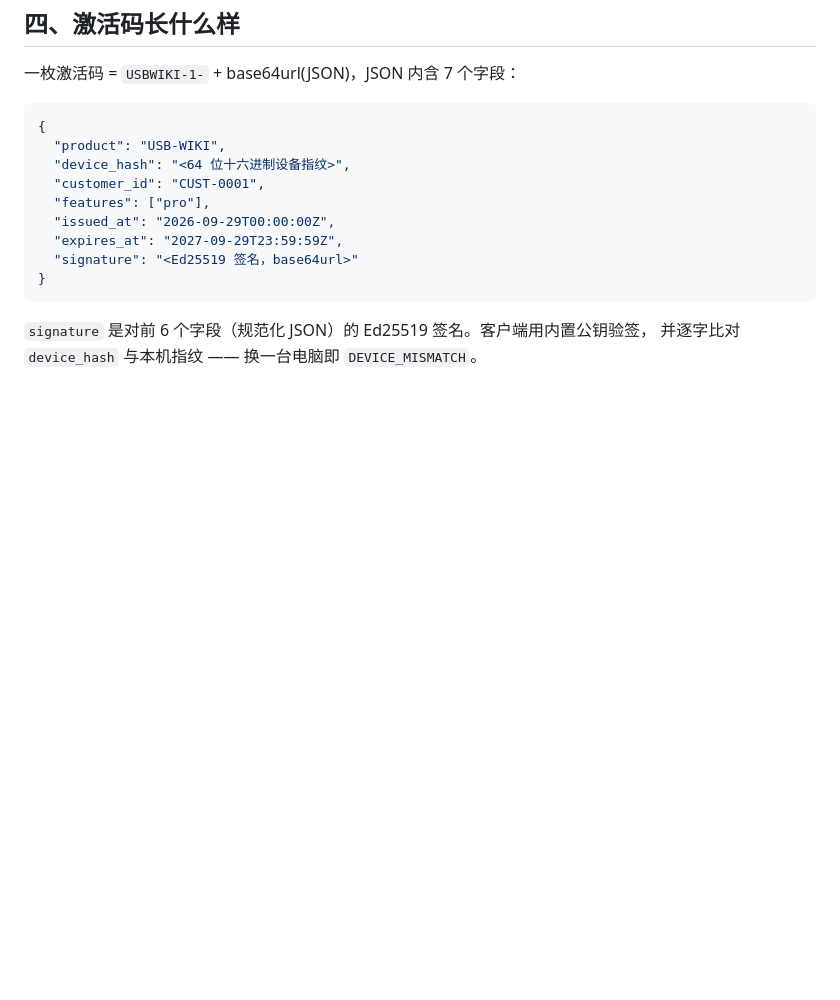
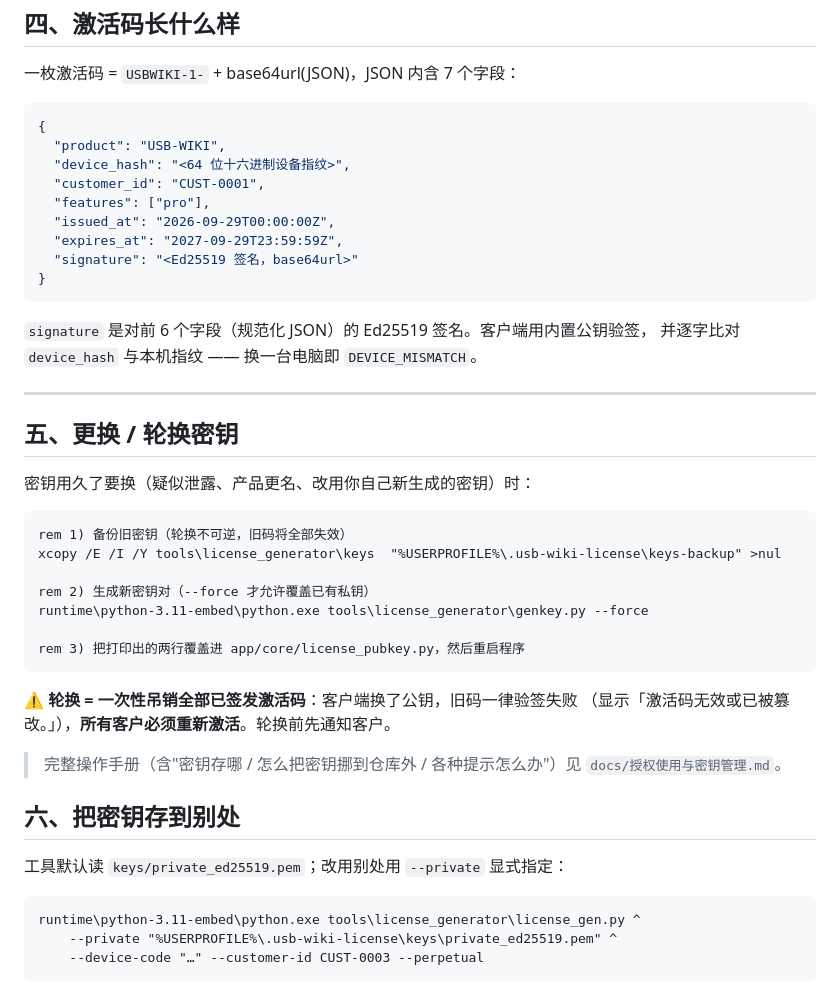
Before and after one commit to lance-baba/USB-WIKI, a Markdown page: tools/license_generator/README.md, the part around the change. Drawn GitHub-style; blank space fills up the shorter version.

Commit message:
docs(license): 授权使用与密钥管理手册 + 工具 README 补更换密钥章节
新增面向授权方/维护者的操作手册：签发/激活/查看/清除流程、密钥存放位置
（仓库内工作副本 + 仓库外安全副本）、更换/轮换密钥的完整步骤与影响、各种
状态提示对照表、安全自查命令。tools/license_generator/README.md 补"更换密钥"
与"密钥存到别处"两节。

````diff
--- a/tools/license_generator/README.md
+++ b/tools/license_generator/README.md
@@ -91,3 +91,35 @@ runtime\python-3.11-embed\python.exe tools\license_generator\license_gen.py --se
 
 `signature` 是对前 6 个字段（规范化 JSON）的 Ed25519 签名。客户端用内置公钥验签，
 并逐字比对 `device_hash` 与本机指纹 —— 换一台电脑即 `DEVICE_MISMATCH`。
+
+---
+
+## 五、更换 / 轮换密钥
+
+密钥用久了要换（疑似泄露、产品更名、改用你自己新生成的密钥）时：
+
+```bat
+rem 1) 备份旧密钥（轮换不可逆，旧码将全部失效）
+xcopy /E /I /Y tools\license_generator\keys  "%USERPROFILE%\.usb-wiki-license\keys-backup" >nul
+
+rem 2) 生成新密钥对（--force 才允许覆盖已有私钥）
+runtime\python-3.11-embed\python.exe tools\license_generator\genkey.py --force
+
+rem 3) 把打印出的两行覆盖进 app/core/license_pubkey.py，然后重启程序
+```
+
+⚠ **轮换 = 一次性吊销全部已签发激活码**：客户端换了公钥，旧码一律验签失败
+（显示「激活码无效或已被篡改。」），**所有客户必须重新激活**。轮换前先通知客户。
+
+> 完整操作手册（含"密钥存哪 / 怎么把密钥挪到仓库外 / 各种提示怎么办"）见
+> `docs/授权使用与密钥管理.md`。
+
+## 六、把密钥存到别处
+
+工具默认读 `keys/private_ed25519.pem`；改用别处用 `--private` 显式指定：
+
+```bat
+runtime\python-3.11-embed\python.exe tools\license_generator\license_gen.py ^
+    --private "%USERPROFILE%\.usb-wiki-license\keys\private_ed25519.pem" ^
+    --device-code "…" --customer-id CUST-0003 --perpetual
+```
````
Also changed, not shown: docs/授权使用与密钥管理.md (added, +171 -0 lines).
